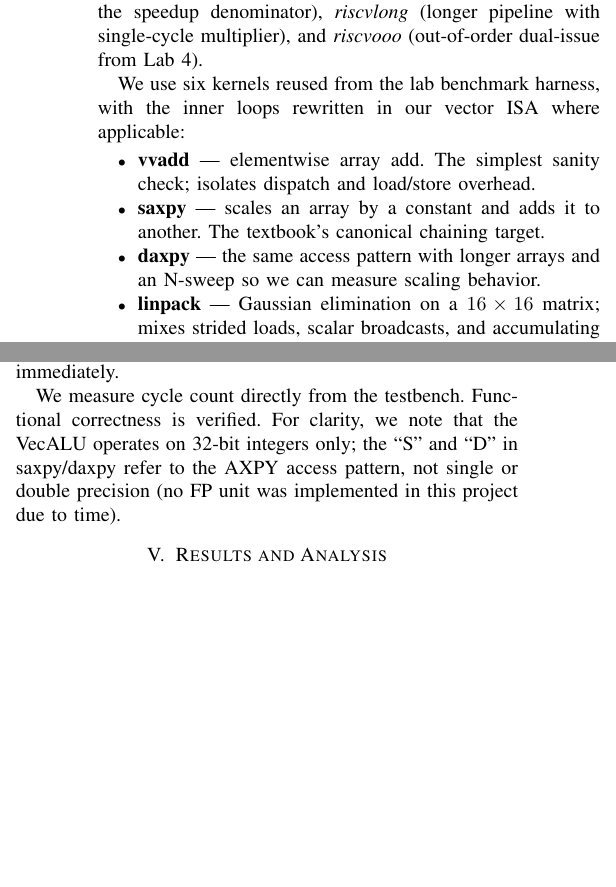
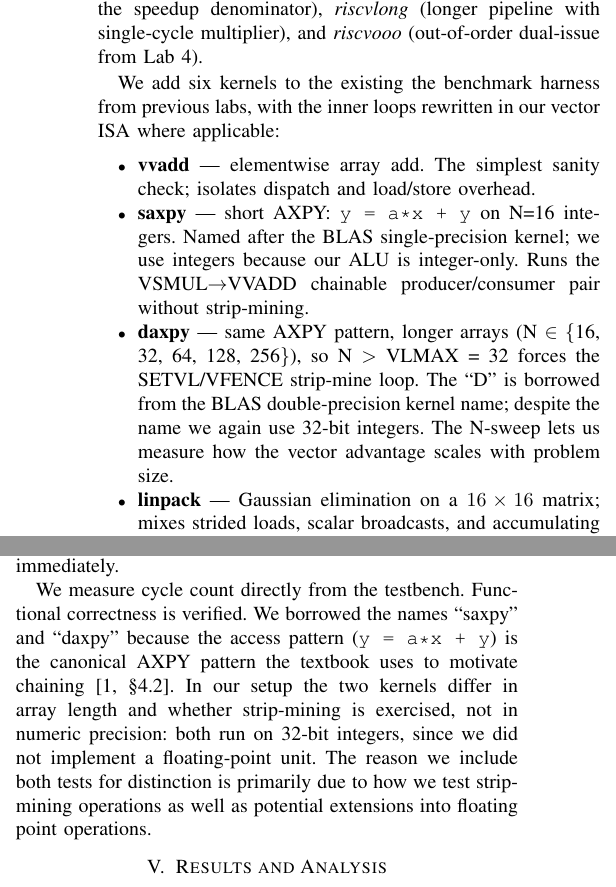
Before and after one commit to cbrownaz24/ECE475-Final-Report, a LaTeX paper (main.tex): two parts of the columns of page 3 of 5, joined at a grey line, cut so that both start at the same text, the shorter picture padded with empty space. Compiled offline with pdfLaTeX; a missing font is replaced by an installed copy or a similar font; a LaTeX package or settings file that is missing is left out.

Commit message:
Updates from Overleaf

```diff
--- a/main.tex
+++ b/main.tex
@@ -257,15 +257,21 @@ the speedup denominator), \textit{riscvlong} (longer pipeline with
 single-cycle multiplier), and \textit{riscvooo} (out-of-order dual-issue
 from Lab 4).
 
-We use six kernels reused from the lab benchmark harness, with the
+We add six kernels to the existing the benchmark harness from previous labs, with the
 inner loops rewritten in our vector ISA where applicable:
 \begin{itemize}
 \item \textbf{vvadd} --- elementwise array add. The simplest sanity
   check; isolates dispatch and load/store overhead.
-\item \textbf{saxpy} --- scales an array by a constant and adds it
-  to another. The textbook's canonical chaining target.
-\item \textbf{daxpy} --- the same access pattern with longer arrays
-  and an N-sweep so we can measure scaling behavior.
+\item \textbf{saxpy} --- short AXPY: \texttt{y = a*x + y} on N=16
+  integers. Named after the BLAS single-precision kernel; we use
+  integers because our ALU is integer-only. Runs the
+  VSMUL$\to$VVADD chainable producer/consumer pair without strip-mining.
+\item \textbf{daxpy} --- same AXPY pattern, longer arrays
+  (N $\in$ \{16, 32, 64, 128, 256\}), so N $>$ VLMAX = 32 forces the
+  SETVL/VFENCE strip-mine loop. The ``D'' is borrowed from the BLAS
+  double-precision kernel name; despite the name we again use 32-bit
+  integers. The N-sweep lets us measure how the vector advantage
+  scales with problem size.
 \item \textbf{linpack} --- Gaussian elimination on a $16 \times 16$
   matrix; mixes strided loads, scalar broadcasts, and accumulating
   updates.
@@ -282,10 +288,13 @@ existing checks from previous labs; this catches any
 miscompiled inner loop or mishandled mask immediately.
 
 We measure cycle count directly from the testbench. Functional
-correctness is verified. For clarity, we note that the VecALU
-operates on 32-bit integers only; the ``S'' and ``D'' in
-saxpy/daxpy refer to the AXPY access pattern, not single or
-double precision (no FP unit was implemented in this project due to time).
+correctness is verified.
+We borrowed the names ``saxpy'' and ``daxpy'' because the
+access pattern (\texttt{y = a*x + y}) is the canonical AXPY pattern
+the textbook uses to motivate chaining \cite[\S 4.2]{hp_book}. In
+our setup the two kernels differ in array length and whether
+strip-mining is exercised, not in numeric precision: both run on
+32-bit integers, since we did not implement a floating-point unit. The reason we include both tests for distinction is primarily due to how we test strip-mining operations as well as potential extensions into floating point operations.
 
 \section{Results and Analysis}
 \subsection{Speedup over scalar baseline}
```
Also changed, not shown: main.tex (6 more changed lines).
